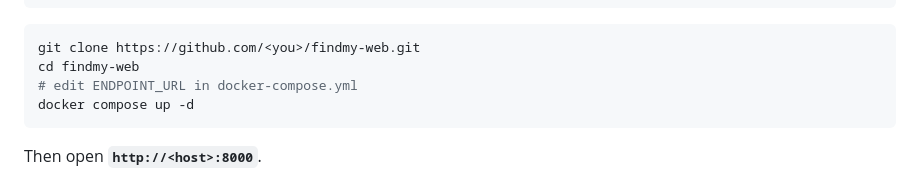
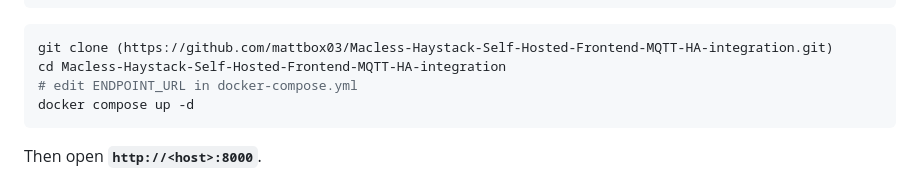
Before and after one commit to mattbox03/Macless-Haystack-Self-Hosted-Frontend-MQTT-HA-integration, a Markdown page: README.md, the part around the change. GitHub-like rendering.

Commit message:
Update clone instructions in README.md

````diff
--- a/README.md
+++ b/README.md
@@ -81,8 +81,8 @@ services:
 ```
 
 ```bash
-git clone https://github.com/<you>/findmy-web.git
-cd findmy-web
+git clone (https://github.com/mattbox03/Macless-Haystack-Self-Hosted-Frontend-MQTT-HA-integration.git)
+cd Macless-Haystack-Self-Hosted-Frontend-MQTT-HA-integration
 # edit ENDPOINT_URL in docker-compose.yml
 docker compose up -d
 ```
````
